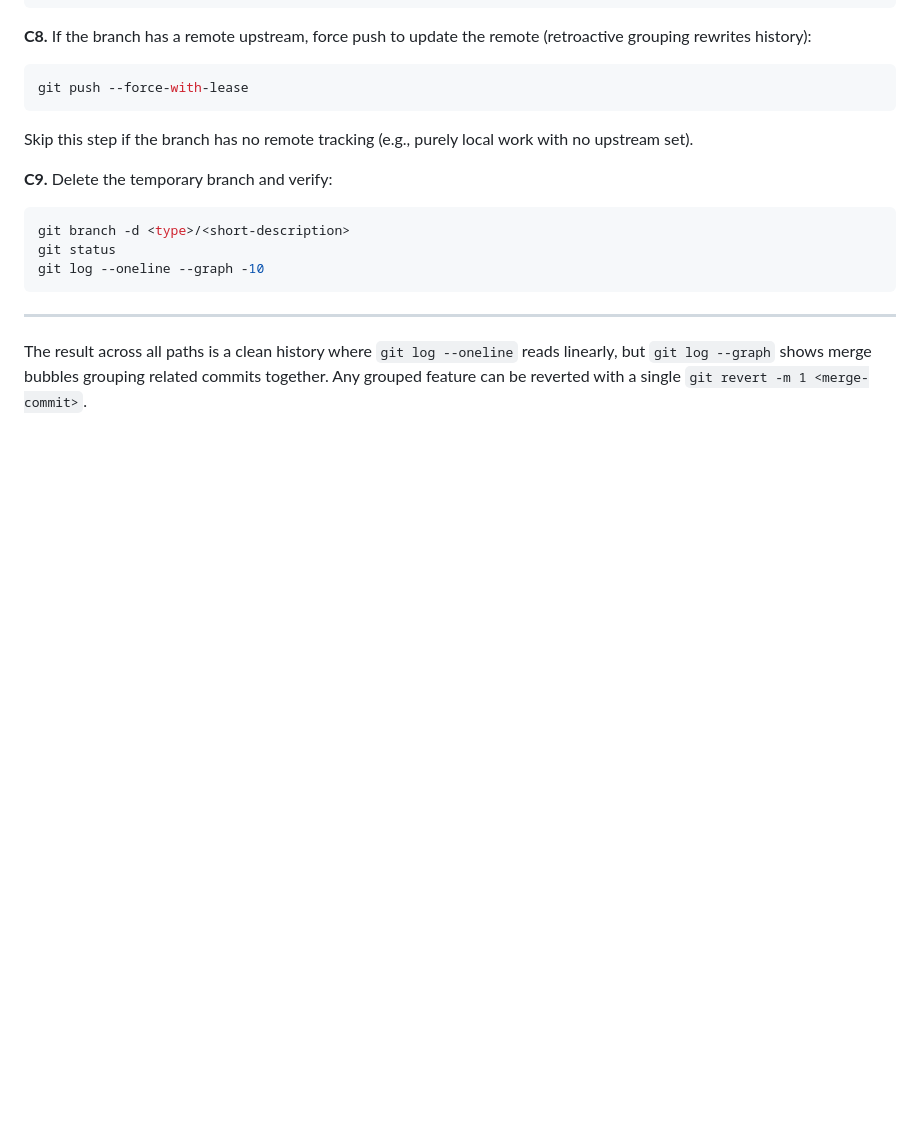
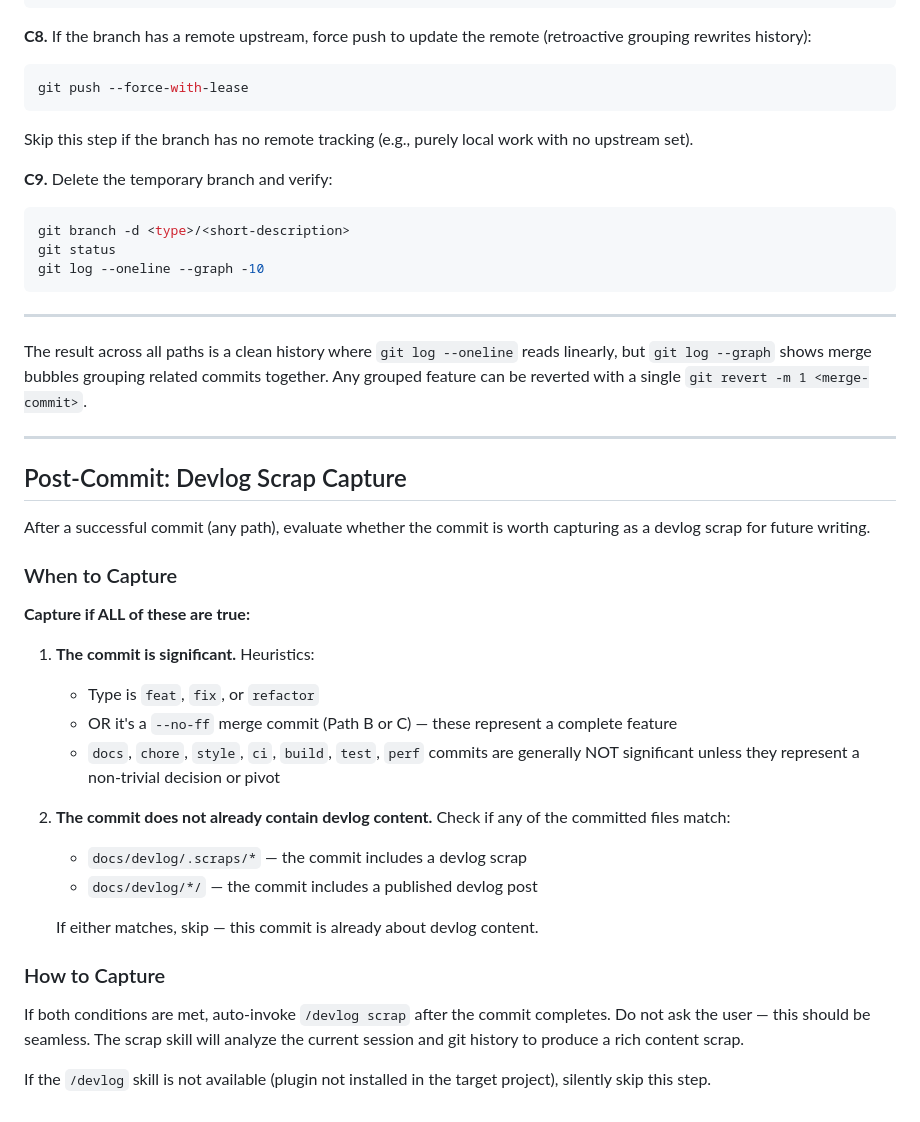
Before and after one commit to joesys/joesys-skills, a Markdown page: skills/commit/SKILL.md, the part around the change. GitHub-like rendering; blank space fills up the shorter version.

Commit message:
feat(devlog): add devlog integration to commit and ai-council skills
Make existing skills devlog-aware so development insights are captured
as they happen, reducing friction between doing the work and documenting
it.

[--- Changes ---]

- skills/commit/SKILL.md: Added "Post-Commit: Devlog Scrap Capture"
  section. After a successful commit, the skill auto-invokes /devlog
  scrap if the commit type is feat/fix/refactor or a --no-ff merge,
  AND the committed files don't already include devlog content. Silently
  skips if the devlog skill isn't available.

- skills/ai-council/SKILL.md: Added a 3rd post-synthesis option that
  suggests /devlog scrap when council findings are genuinely noteworthy
  (surprising disagreements, non-obvious consensus, paradigm-shifting
  recommendations). Unlike the commit integration, this only suggests
  and waits for user confirmation rather than auto-running.

[--- AI Review (Claude Opus 4.6) ---]

Good differentiation between the two integration styles: commit
auto-runs (low friction, developer is in the flow) while ai-council
suggests (the findings need human judgment to assess novelty). The
commit heuristic for "significant" is reasonable — feat/fix/refactor
covers most insight-worthy work. One edge case: a perf commit that
discovers a counterintuitive optimization would be missed by the
heuristic, but the "unless they represent a non-trivial decision"
escape clause covers it loosely enough. The devlog content check
(docs/devlog/) is a clean way to prevent circular captures.

```diff
--- a/skills/commit/SKILL.md
+++ b/skills/commit/SKILL.md
@@ -336,3 +336,30 @@ git log --oneline --graph -10
 ---
 
 The result across all paths is a clean history where `git log --oneline` reads linearly, but `git log --graph` shows merge bubbles grouping related commits together. Any grouped feature can be reverted with a single `git revert -m 1 <merge-commit>`.
+
+---
+
+## Post-Commit: Devlog Scrap Capture
+
+After a successful commit (any path), evaluate whether the commit is worth capturing as a devlog scrap for future writing.
+
+### When to Capture
+
+**Capture if ALL of these are true:**
+
+1. **The commit is significant.** Heuristics:
+   - Type is `feat`, `fix`, or `refactor`
+   - OR it's a `--no-ff` merge commit (Path B or C) — these represent a complete feature
+   - `docs`, `chore`, `style`, `ci`, `build`, `test`, `perf` commits are generally NOT significant unless they represent a non-trivial decision or pivot
+
+2. **The commit does not already contain devlog content.** Check if any of the committed files match:
+   - `docs/devlog/.scraps/*` — the commit includes a devlog scrap
+   - `docs/devlog/*/` — the commit includes a published devlog post
+
+   If either matches, skip — this commit is already about devlog content.
+
+### How to Capture
+
+If both conditions are met, auto-invoke `/devlog scrap` after the commit completes. Do not ask the user — this should be seamless. The scrap skill will analyze the current session and git history to produce a rich content scrap.
+
+If the `/devlog` skill is not available (plugin not installed in the target project), silently skip this step.
```
Also changed, not shown: skills/ai-council/SKILL.md (+5 -0 lines).
